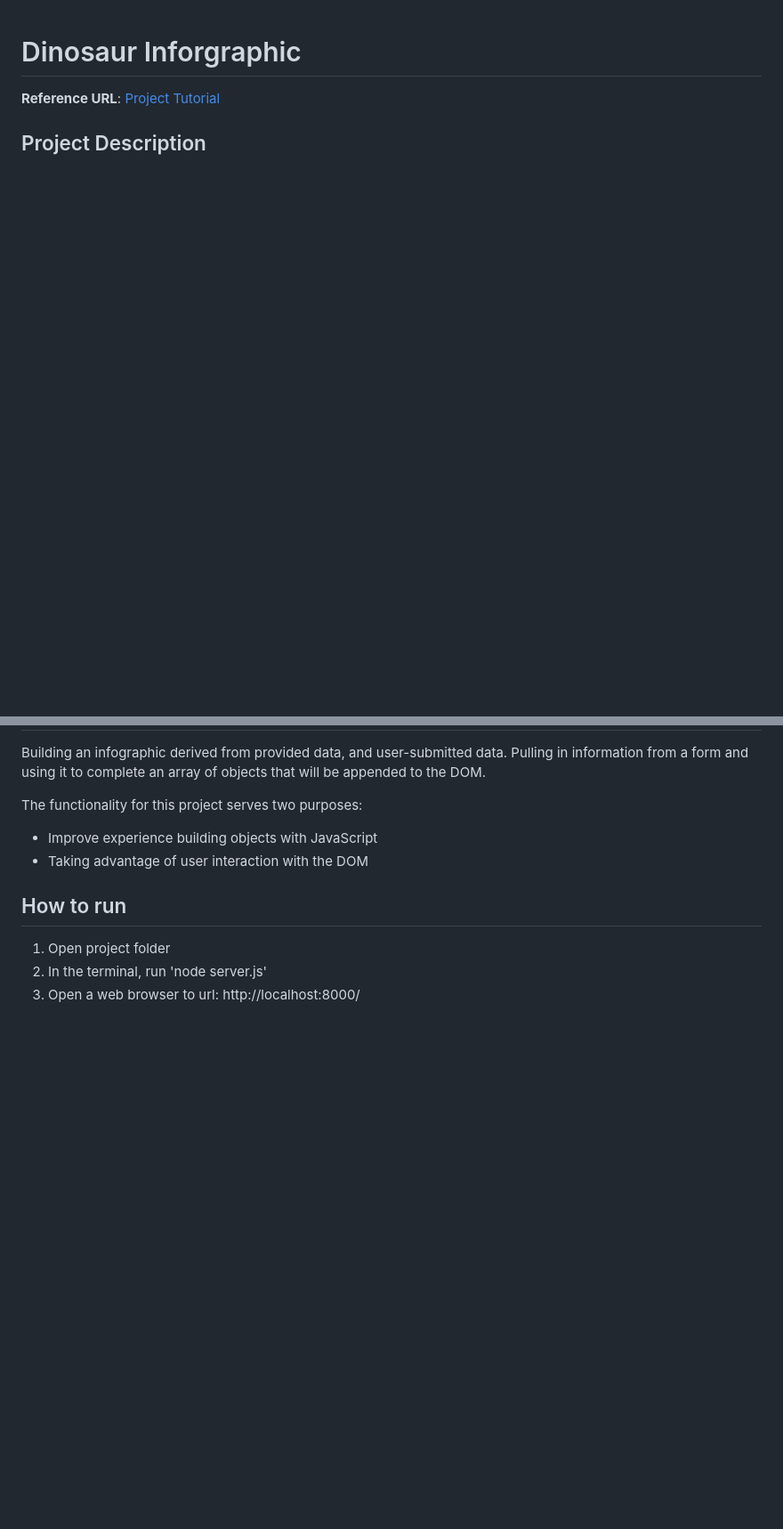
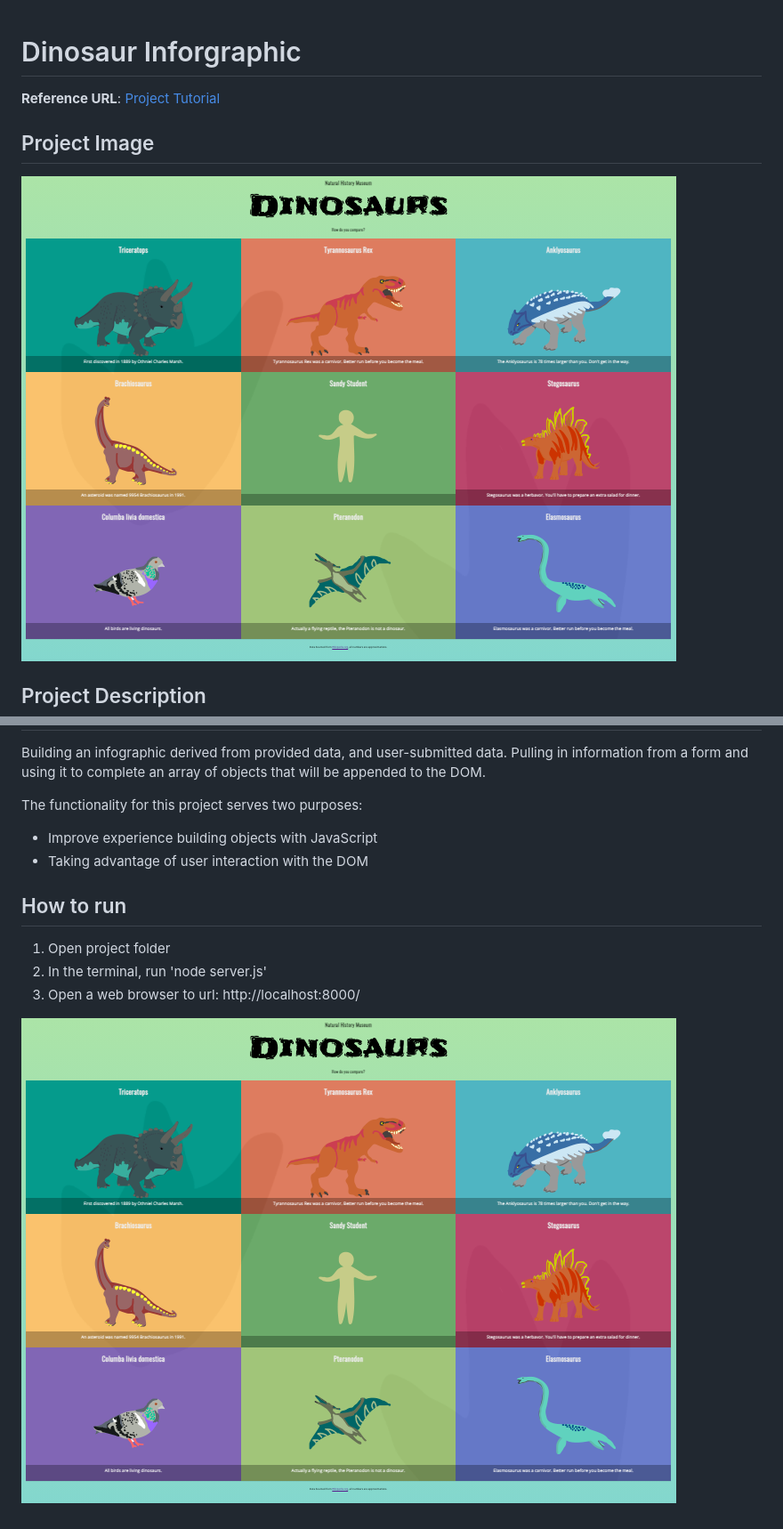
Before and after one commit to svonharris/dinosaurs_infographic, a Markdown page: README.md, 2 parts joined by grey strips. Shown: that part at 89% size. Rendered like a GitHub page; pictures changed too: images/dinosaurs-project.png (added); blank space fills up the shorter version.

Commit message:
Updated README, added project image.

```diff
--- a/README.md
+++ b/README.md
@@ -1,6 +1,10 @@
 # Dinosaur Inforgraphic
 
 **Reference URL**: [Project Tutorial](https://learn.udacity.com/nanodegrees/nd032/parts/cd0704 "Object-Oriented Javascript: Dinosaurs Infographic Project")
+
+## Project Image
+
+![Admin Panel Project Image](images/dinosaurs-project.png)
 
 ## Project Description
 
@@ -16,3 +20,5 @@ The functionality for this project serves two purposes:
 1. Open project folder
 2. In the terminal, run 'node server.js'
 3. Open a web browser to url: http://localhost:8000/
+
+![Dinosaurs Infographic mockup](/images/dinosaurs-project.png)
```
